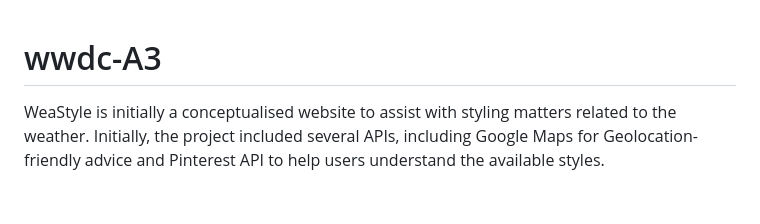
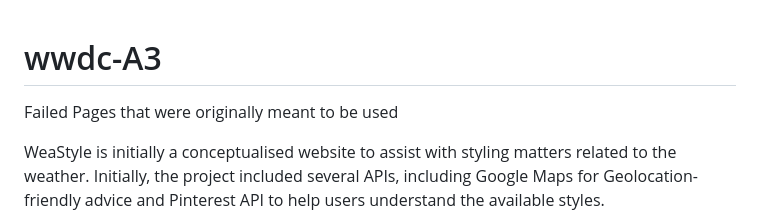
Before and after one commit to craposas/wwdc-A3, a Markdown page: README.md, the part around the change. GitHub-like rendering; blank space fills up the shorter version.

```diff
--- a/Project Details.md
+++ b/README.md
@@ -1,4 +1,5 @@
 # wwdc-A3
+Failed Pages that were originally meant to be used
 
 WeaStyle is initially a conceptualised website to assist with styling matters related to the weather. Initially, the project included several APIs, including Google Maps for Geolocation-friendly advice and Pinterest API to help users understand the available styles.
 
```
